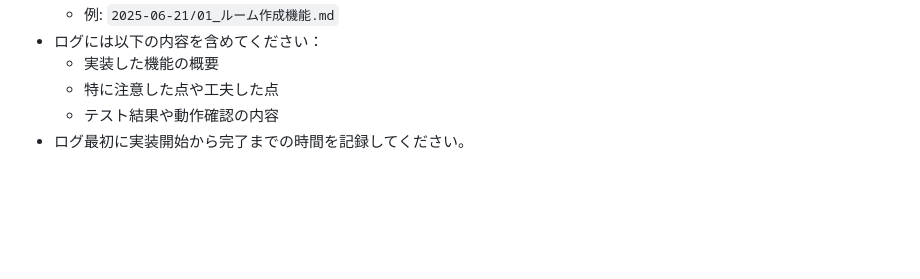
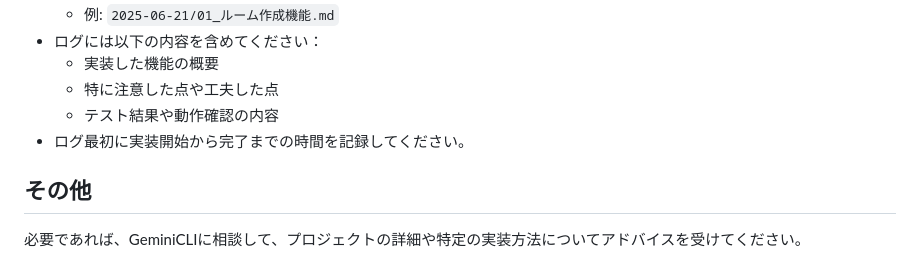
Before and after one commit to motty93/mhp-rooms, a Markdown page: CLAUDE.md, the part around the change. Drawn GitHub-style; blank space fills up the shorter version.

Commit message:
docs: CLAUDE.md update

```diff
--- a/CLAUDE.md
+++ b/CLAUDE.md
@@ -146,3 +146,7 @@ fly secrets set ENV="production"
   - 特に注意した点や工夫した点
   - テスト結果や動作確認の内容
 - ログ最初に実装開始から完了までの時間を記録してください。
+
+
+## その他
+必要であれば、GeminiCLIに相談して、プロジェクトの詳細や特定の実装方法についてアドバイスを受けてください。
```
